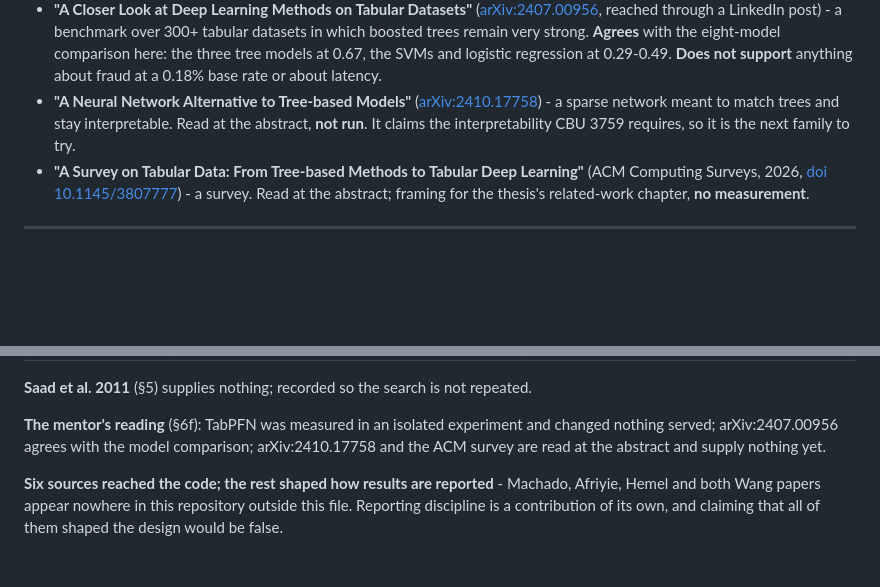
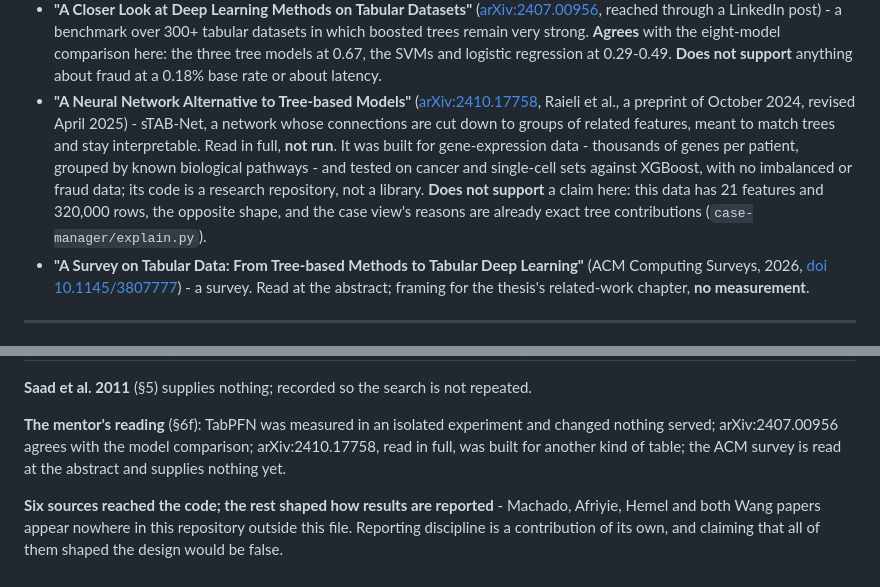
Before and after one commit to avazahmedov95/fraud-detection, a Markdown page: docs/related-work.md, 2 parts joined by grey strips. Rendered like a GitHub page; blank space fills up the shorter version.

Commit message:
related-work: the sparse network paper, read in full
Built for gene-expression tables with pathway maps and tested on no
fraud data; not the next family to try here.

Co-Authored-By: Claude Opus 5.5 <noreply@anthropic.com>

```diff
--- a/docs/related-work.md
+++ b/docs/related-work.md
@@ -310,9 +310,16 @@ this data, or does something newer beat it?
   tree models at 0.67, the SVMs and logistic regression at 0.29-0.49. **Does not
   support** anything about fraud at a 0.18% base rate or about latency.
 - **"A Neural Network Alternative to Tree-based Models"**
-  ([arXiv:2410.17758](https://arxiv.org/abs/2410.17758)) - a sparse network meant
-  to match trees and stay interpretable. Read at the abstract, **not run**. It
-  claims the interpretability CBU 3759 requires, so it is the next family to try.
+  ([arXiv:2410.17758](https://arxiv.org/abs/2410.17758), Raieli et al., a preprint
+  of October 2024, revised April 2025) - sTAB-Net, a network whose connections are
+  cut down to groups of related features, meant to match trees and stay
+  interpretable. Read in full, **not run**. It was built for gene-expression data -
+  thousands of genes per patient, grouped by known biological pathways - and
+  tested on cancer and single-cell sets against XGBoost, with no imbalanced or
+  fraud data; its code is a research repository, not a library. **Does not
+  support** a claim here: this data has 21 features and 320,000 rows, the opposite
+  shape, and the case view's reasons are already exact tree contributions
+  (`case-manager/explain.py`).
 - **"A Survey on Tabular Data: From Tree-based Methods to Tabular Deep Learning"**
   (ACM Computing Surveys, 2026, [doi 10.1145/3807777](https://dl.acm.org/doi/10.1145/3807777)) -
   a survey. Read at the abstract; framing for the thesis's related-work chapter,
@@ -400,8 +407,8 @@ repeated.
 
 **The mentor's reading** (§6f): TabPFN was measured in an isolated experiment and
 changed nothing served; arXiv:2407.00956 agrees with the model comparison;
-arXiv:2410.17758 and the ACM survey are read at the abstract and supply nothing
-yet.
+arXiv:2410.17758, read in full, was built for another kind of table; the ACM
+survey is read at the abstract and supplies nothing yet.
 
 **Six sources reached the code; the rest shaped how results are reported** -
 Machado, Afriyie, Hemel and both Wang papers appear nowhere in this repository
```
